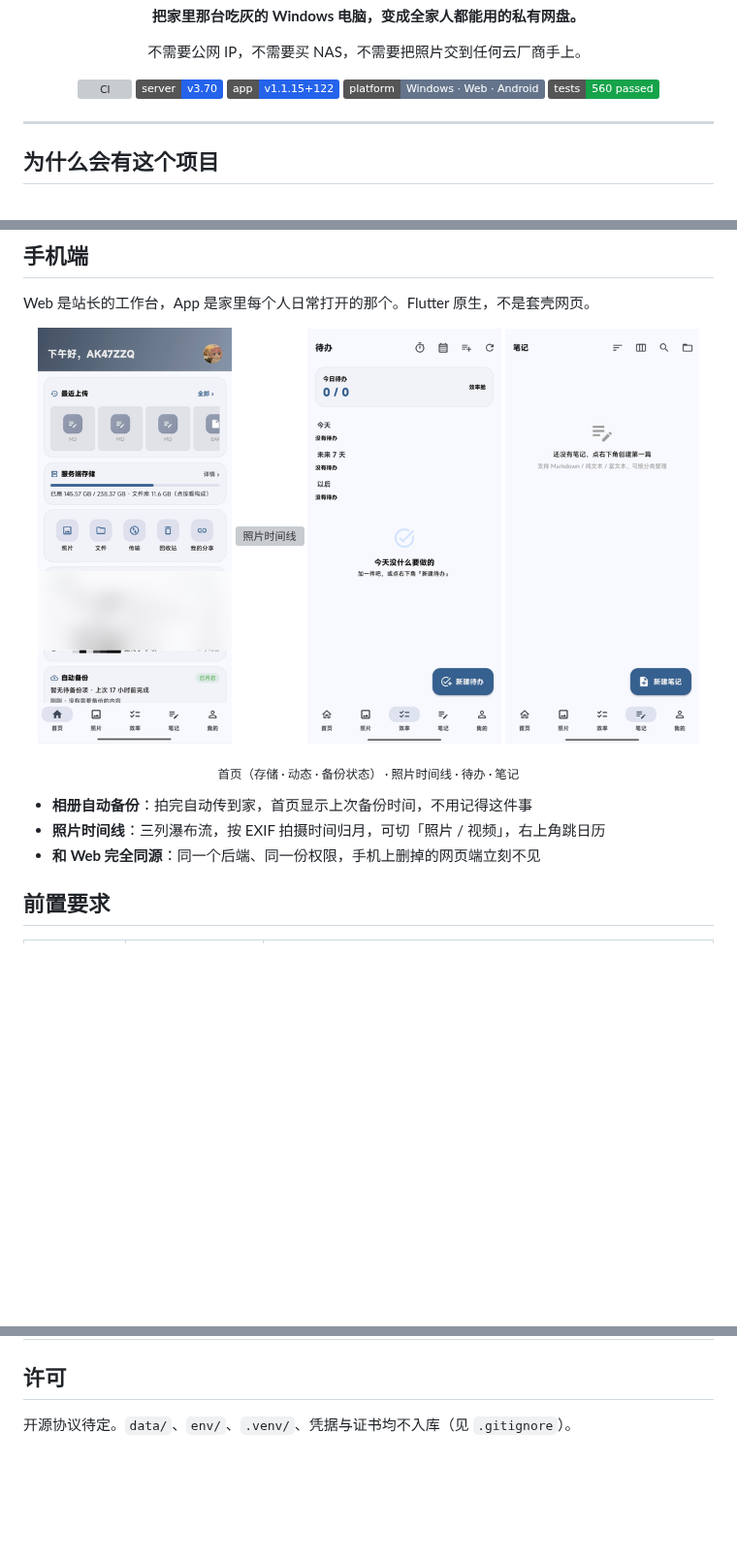
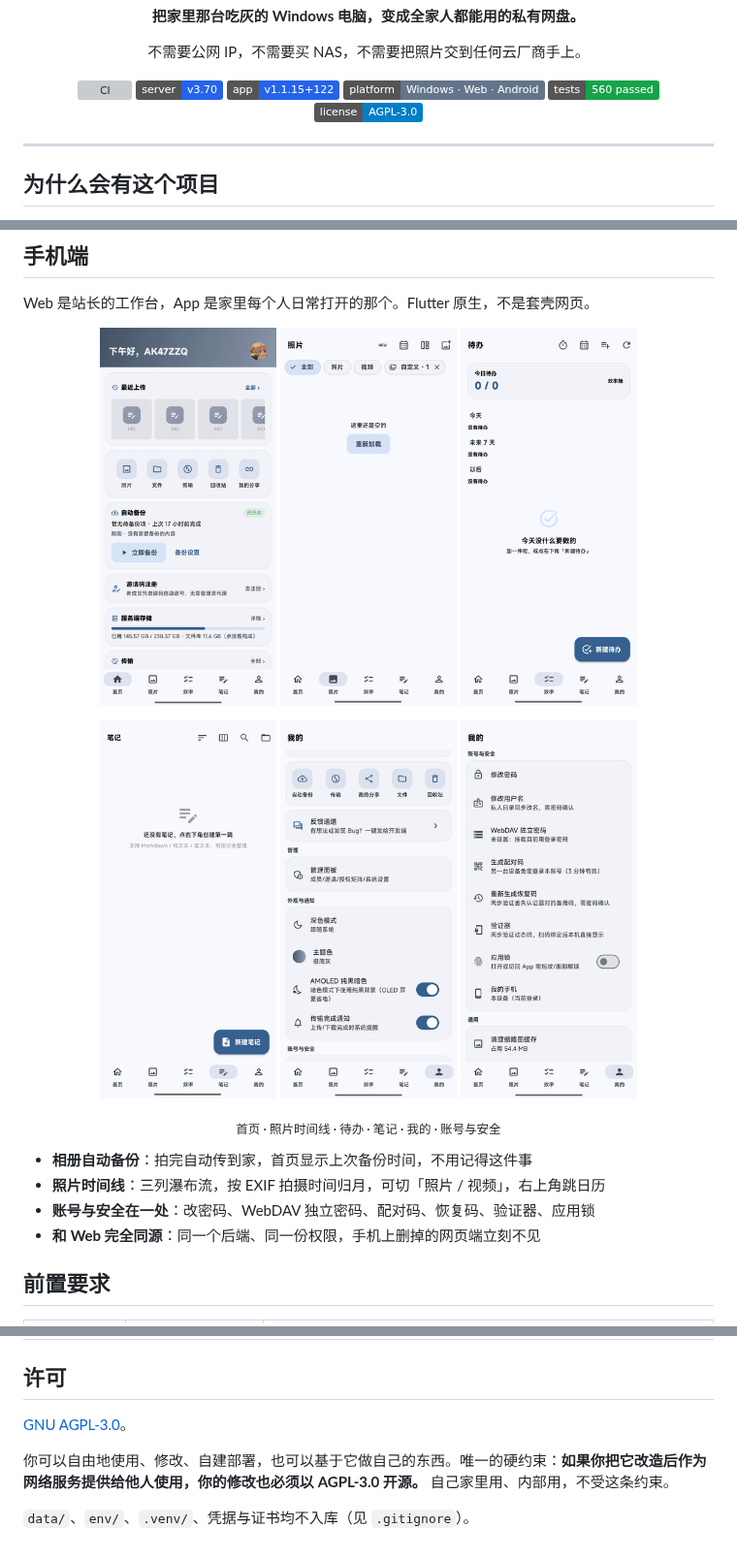
Before and after one commit to AK47ZZQ/lan-share, a Markdown page: README.md, 3 parts joined by grey strips. Shown at 97% size. Rendered like a GitHub page; pictures changed too: docs/screenshots/app-home.png, docs/screenshots/app-me-1.png (added), docs/screenshots/app-me-2.png (added); folded sections open; badges without logos; blank space fills up the shorter version; grey boxes are pictures that could not be loaded.

Commit message:
docs: 采用 AGPL-3.0；手机端换成 6 张干净截图
【许可证】
新增 LICENSE（GNU AGPL-3.0 全文，34,524 字节 / 662 行，取自 GitHub license API）。
选 AGPL 的理由：网盘这种形态一旦被人改个名字挂出去做付费服务，GPL 管不住，
AGPL 的「网络服务条款」才管得住。自己家里用、内部用不受此约束。
README 徽章 + 许可段同步更新，并写清这条约束到底约束什么。

【手机端截图 v2】
上一版只有 4 张，且照片页因含真实家庭照片被迫打高斯模糊——展示效果打了折扣。
这版 6 张全部是干净数据：

  app-home     首页（存储 / 快捷入口 / 自动备份状态）
  app-photos   照片页（空态，无任何真实照片）
  app-todo     待办（空态）
  app-notes    笔记（空态）
  app-me-1     我的（快捷入口 / 反馈通道 / 外观与通知）
  app-me-2     账号与安全（改密码 / WebDAV 密码 / 配对码 / 恢复码 / 验证器 / 应用锁）

排版 2 行 × 3 列，每张 182px；所有图片统一裁掉系统状态栏、缩放到 300px 宽。

隐私复核（逐张视觉检查 + 元数据检查）：
  - 无邮箱、手机号、真实姓名、token、密码、设备型号、序列号
  - 「我的手机 本设备（当前登录）」只有状态提示，不含设备标识
  - 用户名 AK47ZZQ 保留（用户明确同意，且是公开的 GitHub 账号名）
  - 7 个 PNG 全部无 EXIF（PIL 保存时默认剥离，已逐张验证）

删除 app-photos-blur.png（不再需要）。

```diff
--- a/README.md
+++ b/README.md
@@ -9,6 +9,7 @@
   ![app](https://img.shields.io/badge/app-v1.1.15%2B122-2563eb)
   ![platform](https://img.shields.io/badge/platform-Windows%20%C2%B7%20Web%20%C2%B7%20Android-64748b)
   ![tests](https://img.shields.io/badge/tests-560%20passed-16a34a)
+  ![license](https://img.shields.io/badge/license-AGPL--3.0-blue)
 </div>
 
 ---
@@ -46,15 +47,20 @@ LAN Share 把这三件事连起来：
 Web 是站长的工作台，App 是家里每个人日常打开的那个。Flutter 原生，不是套壳网页。
 
 <p align="center">
-  <img src="docs/screenshots/app-home.png" width="200" alt="首页">
-  <img src="docs/screenshots/app-photos-blur.png" width="200" alt="照片时间线">
-  <img src="docs/screenshots/app-todo.png" width="200" alt="待办">
-  <img src="docs/screenshots/app-notes.png" width="200" alt="笔记">
+  <img src="docs/screenshots/app-home.png" width="182" alt="首页">
+  <img src="docs/screenshots/app-photos.png" width="182" alt="照片">
+  <img src="docs/screenshots/app-todo.png" width="182" alt="待办">
 </p>
-<p align="center"><sub>首页（存储 · 动态 · 备份状态） · 照片时间线 · 待办 · 笔记</sub></p>
+<p align="center">
+  <img src="docs/screenshots/app-notes.png" width="182" alt="笔记">
+  <img src="docs/screenshots/app-me-1.png" width="182" alt="我的">
+  <img src="docs/screenshots/app-me-2.png" width="182" alt="账号与安全">
+</p>
+<p align="center"><sub>首页 · 照片时间线 · 待办 · 笔记 · 我的 · 账号与安全</sub></p>
 
 - **相册自动备份**：拍完自动传到家，首页显示上次备份时间，不用记得这件事
 - **照片时间线**：三列瀑布流，按 EXIF 拍摄时间归月，可切「照片 / 视频」，右上角跳日历
+- **账号与安全在一处**：改密码、WebDAV 独立密码、配对码、恢复码、验证器、应用锁
 - **和 Web 完全同源**：同一个后端、同一份权限，手机上删掉的网页端立刻不见
 
 ## 前置要求
@@ -216,4 +222,8 @@ API 契约        143 路径 / 167 操作   （contracts/openapi.json）
 
 ## 许可
 
-开源协议待定。`data/`、`env/`、`.venv/`、凭据与证书均不入库（见 `.gitignore`）。
+[GNU AGPL-3.0](LICENSE)。
+
+你可以自由地使用、修改、自建部署，也可以基于它做自己的东西。唯一的硬约束：**如果你把它改造后作为网络服务提供给他人使用，你的修改也必须以 AGPL-3.0 开源。** 自己家里用、内部用，不受这条约束。
+
+`data/`、`env/`、`.venv/`、凭据与证书均不入库（见 `.gitignore`）。
```
Also changed, not shown: 1 other file.
